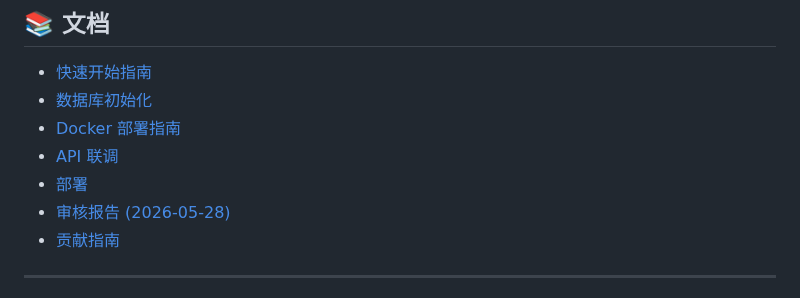
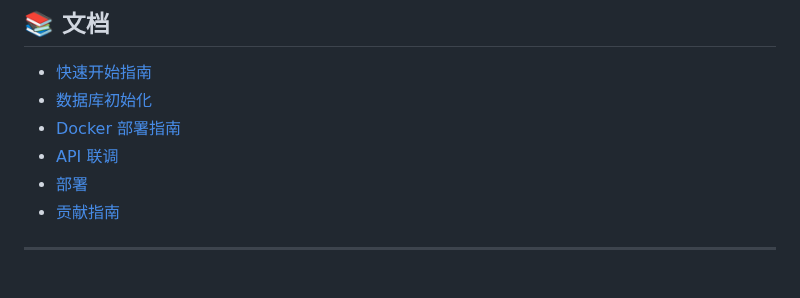
Before and after one commit to DevMinions/UniDormManager, a Markdown page: README.md, the part around the change. Drawn GitHub-style.

Commit message:
docs: README 文档列表移除审核报告链接
审核报告是内部诊断产物，对外读者无价值且观感不好。
docs/AUDIT_REPORT_2026-05-28.md 文件保留在 docs/ 目录里供维护者查阅。

Co-Authored-By: Claude Opus 4.7 (1M context) <noreply@anthropic.com>

```diff
--- a/README.md
+++ b/README.md
@@ -117,7 +117,6 @@ docker compose exec -T postgres psql -U postgres -d unidorm < scripts/seed_test_
 - [Docker 部署指南](docs/DOCKER.md)
 - [API 联调](docs/API_INTEGRATION.md)
 - [部署](docs/DEPLOYMENT.md)
-- [审核报告 (2026-05-28)](docs/AUDIT_REPORT_2026-05-28.md)
 - [贡献指南](CONTRIBUTING.md)
 
 ---
```
